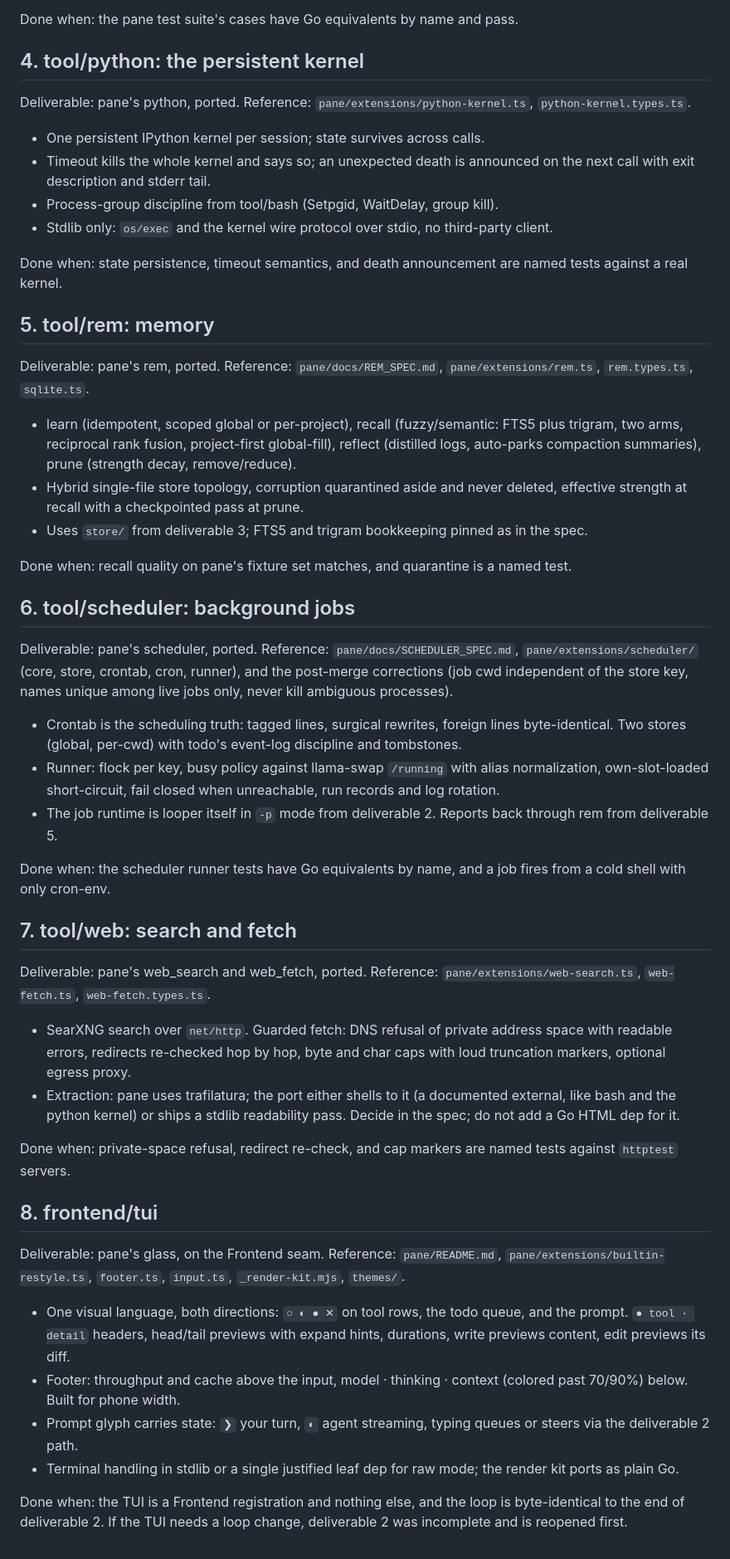
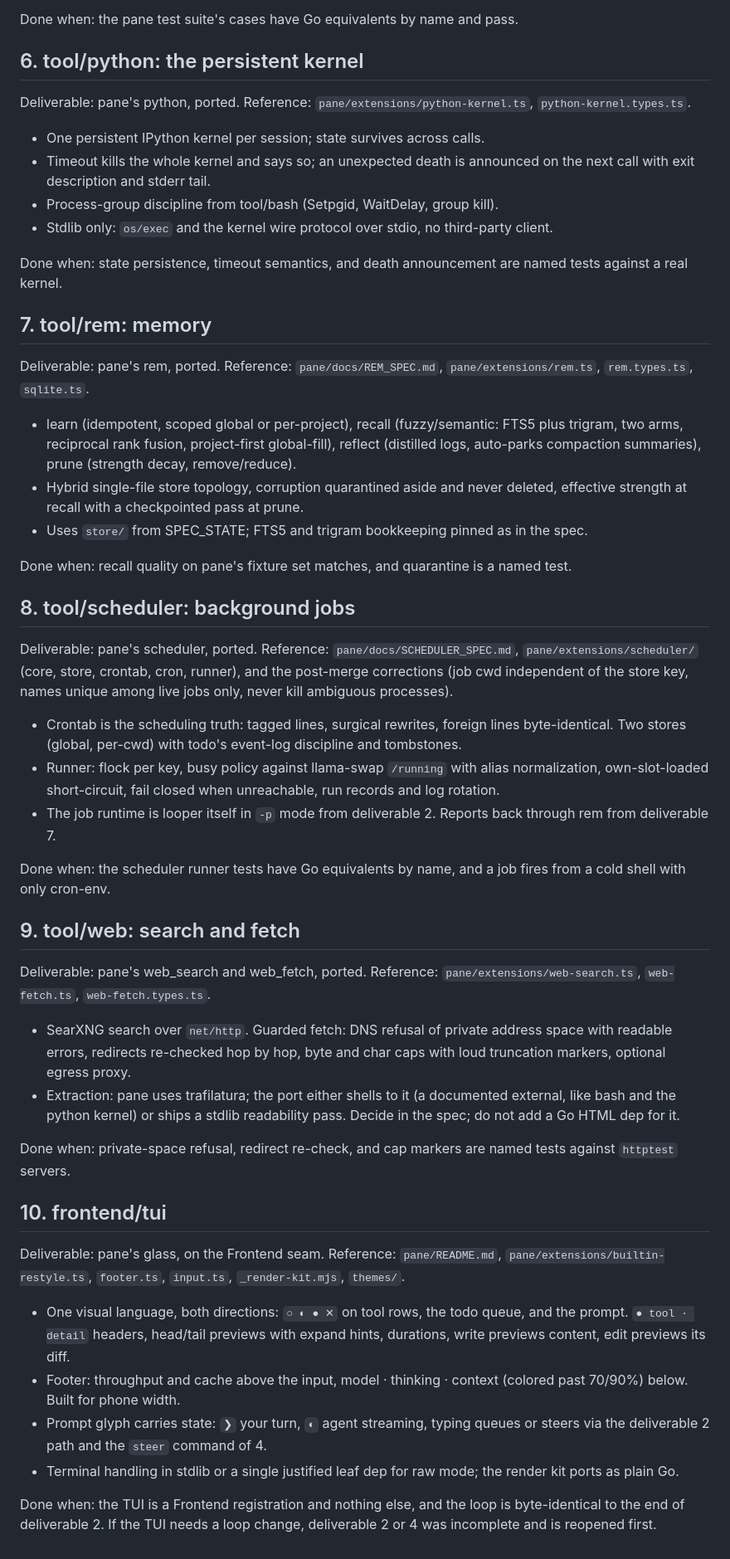
Before and after one commit to mrsirg97-rgb/rig, a Markdown page: ROADMAP.md, the part around one of its changes. Shown at 83% size. GitHub-like rendering.

```diff
--- a/ROADMAP.md
+++ b/ROADMAP.md
@@ -114,7 +187,7 @@ Deliverable: pane's todo, same design, ported. Reference: `pane/TODO_SPEC.md`,
 
 Done when: the pane test suite's cases have Go equivalents by name and pass.
 
-## 4. tool/python: the persistent kernel
+## 6. tool/python: the persistent kernel
 
 Deliverable: pane's python, ported. Reference: `pane/extensions/python-kernel.ts`,
 `python-kernel.types.ts`.
@@ -129,7 +202,7 @@ Deliverable: pane's python, ported. Reference: `pane/extensions/python-kernel.ts
 Done when: state persistence, timeout semantics, and death announcement are
 named tests against a real kernel.
 
-## 5. tool/rem: memory
+## 7. tool/rem: memory
 
 Deliverable: pane's rem, ported. Reference: `pane/docs/REM_SPEC.md`,
 `pane/extensions/rem.ts`, `rem.types.ts`, `sqlite.ts`.
@@ -140,13 +213,13 @@ Deliverable: pane's rem, ported. Reference: `pane/docs/REM_SPEC.md`,
   prune (strength decay, remove/reduce).
 - Hybrid single-file store topology, corruption quarantined aside and never
   deleted, effective strength at recall with a checkpointed pass at prune.
-- Uses `store/` from deliverable 3; FTS5 and trigram bookkeeping pinned as
+- Uses `store/` from SPEC_STATE; FTS5 and trigram bookkeeping pinned as
   in the spec.
 
 Done when: recall quality on pane's fixture set matches, and quarantine is a
 named test.
 
-## 6. tool/scheduler: background jobs
+## 8. tool/scheduler: background jobs
 
 Deliverable: pane's scheduler, ported. Reference: `pane/docs/SCHEDULER_SPEC.md`,
 `pane/extensions/scheduler/` (core, store, crontab, cron, runner), and the
@@ -160,12 +233,12 @@ among live jobs only, never kill ambiguous processes).
   alias normalization, own-slot-loaded short-circuit, fail closed when
   unreachable, run records and log rotation.
 - The job runtime is looper itself in `-p` mode from deliverable 2. Reports
-  back through rem from deliverable 5.
+  back through rem from deliverable 7.
 
 Done when: the scheduler runner tests have Go equivalents by name, and a
 job fires from a cold shell with only cron-env.
 
-## 7. tool/web: search and fetch
+## 9. tool/web: search and fetch
 
 Deliverable: pane's web_search and web_fetch, ported. Reference:
 `pane/extensions/web-search.ts`, `web-fetch.ts`, `web-fetch.types.ts`.
@@ -180,7 +253,7 @@ Deliverable: pane's web_search and web_fetch, ported. Reference:
 Done when: private-space refusal, redirect re-check, and cap markers are
 named tests against `httptest` servers.
 
-## 8. frontend/tui
+## 10. frontend/tui
 
 Deliverable: pane's glass, on the Frontend seam. Reference: `pane/README.md`,
 `pane/extensions/builtin-restyle.ts`, `footer.ts`, `input.ts`,
@@ -192,10 +265,10 @@ Deliverable: pane's glass, on the Frontend seam. Reference: `pane/README.md`,
 - Footer: throughput and cache above the input, model · thinking · context
   (colored past 70/90%) below. Built for phone width.
 - Prompt glyph carries state: `❯` your turn, `◐` agent streaming, typing
-  queues or steers via the deliverable 2 path.
+  queues or steers via the deliverable 2 path and the `steer` command of 4.
 - Terminal handling in stdlib or a single justified leaf dep for raw mode;
   the render kit ports as plain Go.
 
 Done when: the TUI is a Frontend registration and nothing else, and the loop
 is byte-identical to the end of deliverable 2. If the TUI needs a loop
-change, deliverable 2 was incomplete and is reopened first.
+change, deliverable 2 or 4 was incomplete and is reopened first.
```
Also changed, not shown: other parts of ROADMAP.md (+88 -15 lines), specs/SPEC_STATE.md (added, +321 -0 lines).
